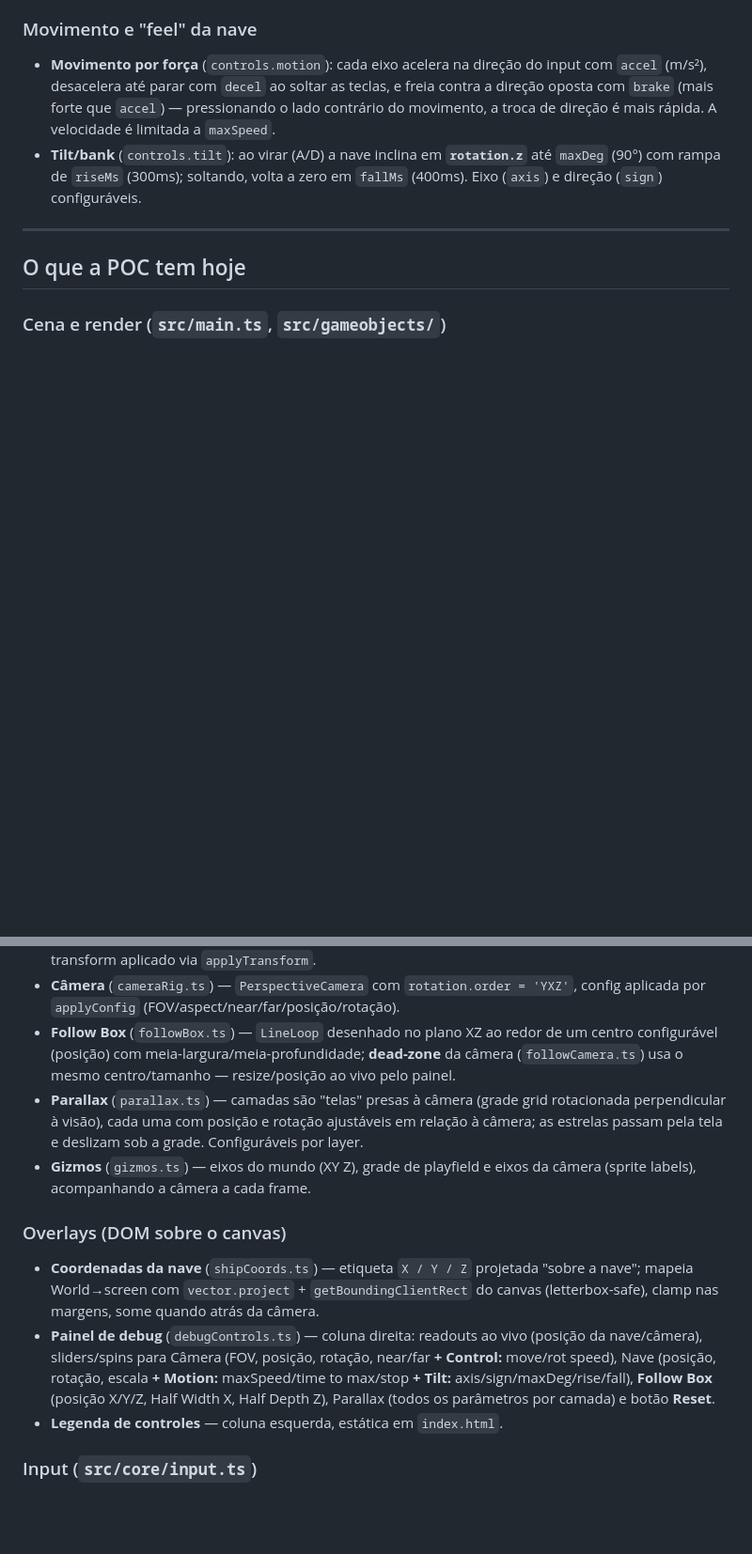
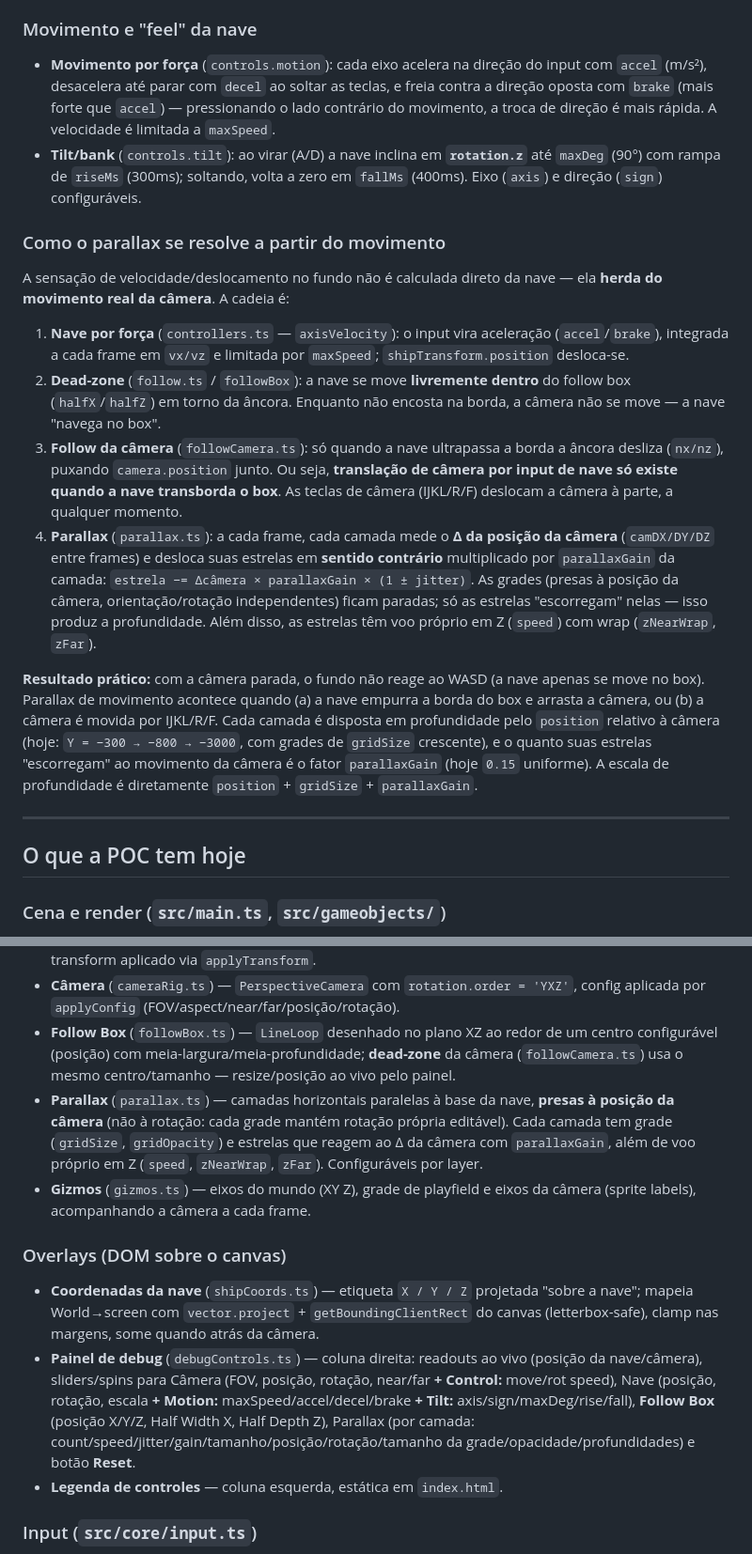
Before and after one commit to hilderney/Ikarus-eternal-horizon, a Markdown page: poc/README.md, 2 parts joined by grey strips. Shown at 94% size. GitHub-like rendering; blank space fills up the shorter version.

Commit message:
readme e todo

```diff
--- a/poc/README.md
+++ b/poc/README.md
@@ -34,6 +34,19 @@ npm run preview # prévia do build de produção
 - **Movimento por força** (`controls.motion`): cada eixo acelera na direção do input com `accel` (m/s²), desacelera até parar com `decel` ao soltar as teclas, e freia contra a direção oposta com `brake` (mais forte que `accel`) — pressionando o lado contrário do movimento, a troca de direção é mais rápida. A velocidade é limitada a `maxSpeed`.
 - **Tilt/bank** (`controls.tilt`): ao virar (A/D) a nave inclina em **`rotation.z`** até `maxDeg` (90°) com rampa de `riseMs` (300ms); soltando, volta a zero em `fallMs` (400ms). Eixo (`axis`) e direção (`sign`) configuráveis.
 
+### Como o parallax se resolve a partir do movimento
+
+A sensação de velocidade/deslocamento no fundo não é calculada direto da nave — ela **herda do movimento real da câmera**. A cadeia é:
+
+1. **Nave por força** (`controllers.ts` — `axisVelocity`): o input vira aceleração (`accel`/`brake`), integrada a cada frame em `vx/vz` e limitada por `maxSpeed`; `shipTransform.position` desloca-se.
+2. **Dead-zone** (`follow.ts` / `followBox`): a nave se move **livremente dentro** do follow box (`halfX`/`halfZ`) em torno da âncora. Enquanto não encosta na borda, a câmera não se move — a nave "navega no box".
+3. **Follow da câmera** (`followCamera.ts`): só quando a nave ultrapassa a borda a âncora desliza (`nx/nz`), puxando `camera.position` junto. Ou seja, **translação de câmera por input de nave só existe quando a nave transborda o box**. As teclas de câmera (IJKL/R/F) deslocam a câmera à parte, a qualquer momento.
+4. **Parallax** (`parallax.ts`): a cada frame, cada camada mede o **Δ da posição da câmera** (`camDX/DY/DZ` entre frames) e desloca suas estrelas em **sentido contrário** multiplicado por `parallaxGain` da camada:
+   `estrela −= Δcâmera × parallaxGain × (1 ± jitter)`.
+   As grades (presas à posição da câmera, orientação/rotação independentes) ficam paradas; só as estrelas "escorregam" nelas — isso produz a profundidade. Além disso, as estrelas têm voo próprio em Z (`speed`) com wrap (`zNearWrap`, `zFar`).
+
+**Resultado prático:** com a câmera parada, o fundo não reage ao WASD (a nave apenas se move no box). Parallax de movimento acontece quando (a) a nave empurra a borda do box e arrasta a câmera, ou (b) a câmera é movida por IJKL/R/F. Cada camada é disposta em profundidade pelo `position` relativo à câmera (hoje: `Y = −300 → −800 → −3000`, com grades de `gridSize` crescente), e o quanto suas estrelas "escorregam" ao movimento da câmera é o fator `parallaxGain` (hoje `0.15` uniforme). A escala de profundidade é diretamente `position` + `gridSize` + `parallaxGain`.
+
 ---
 
 ## O que a POC tem hoje
@@ -43,12 +56,12 @@ npm run preview # prévia do build de produção
 - **Nave** (`ship.ts`) — caixa wireframe neon + semicone como thruster com flicker `.update(dt)`, transform aplicado via `applyTransform`.
 - **Câmera** (`cameraRig.ts`) — `PerspectiveCamera` com `rotation.order = 'YXZ'`, config aplicada por `applyConfig` (FOV/aspect/near/far/posição/rotação).
 - **Follow Box** (`followBox.ts`) — `LineLoop` desenhado no plano XZ ao redor de um centro configurável (posição) com meia-largura/meia-profundidade; **dead-zone** da câmera (`followCamera.ts`) usa o mesmo centro/tamanho — resize/posição ao vivo pelo painel.
-- **Parallax** (`parallax.ts`) — camadas são "telas" presas à câmera (grade grid rotacionada perpendicular à visão), cada uma com posição e rotação ajustáveis em relação à câmera; as estrelas passam pela tela e deslizam sob a grade. Configuráveis por layer.
+- **Parallax** (`parallax.ts`) — camadas horizontais paralelas à base da nave, **presas à posição da câmera** (não à rotação: cada grade mantém rotação própria editável). Cada camada tem grade (`gridSize`, `gridOpacity`) e estrelas que reagem ao Δ da câmera com `parallaxGain`, além de voo próprio em Z (`speed`, `zNearWrap`, `zFar`). Configuráveis por layer.
 - **Gizmos** (`gizmos.ts`) — eixos do mundo (XY Z), grade de playfield e eixos da câmera (sprite labels), acompanhando a câmera a cada frame.
 
 ### Overlays (DOM sobre o canvas)
 - **Coordenadas da nave** (`shipCoords.ts`) — etiqueta `X / Y / Z` projetada "sobre a nave"; mapeia World→screen com `vector.project` + `getBoundingClientRect` do canvas (letterbox-safe), clamp nas margens, some quando atrás da câmera.
-- **Painel de debug** (`debugControls.ts`) — coluna direita: readouts ao vivo (posição da nave/câmera), sliders/spins para Câmera (FOV, posição, rotação, near/far **+ Control:** move/rot speed), Nave (posição, rotação, escala **+ Motion:** maxSpeed/time to max/stop **+ Tilt:** axis/sign/maxDeg/rise/fall), **Follow Box** (posição X/Y/Z, Half Width X, Half Depth Z), Parallax (todos os parâmetros por camada) e botão **Reset**.
+- **Painel de debug** (`debugControls.ts`) — coluna direita: readouts ao vivo (posição da nave/câmera), sliders/spins para Câmera (FOV, posição, rotação, near/far **+ Control:** move/rot speed), Nave (posição, rotação, escala **+ Motion:** maxSpeed/accel/decel/brake **+ Tilt:** axis/sign/maxDeg/rise/fall), **Follow Box** (posição X/Y/Z, Half Width X, Half Depth Z), Parallax (por camada: count/speed/jitter/gain/tamanho/posição/rotação/tamanho da grade/opacidade/profundidades) e botão **Reset**.
 - **Legenda de controles** — coluna esquerda, estática em `index.html`.
 
 ### Input (`src/core/input.ts`)
```
Also changed, not shown: other parts of poc/README.md (+1 -1 lines), poc/todo.md (added, +36 -0 lines).
